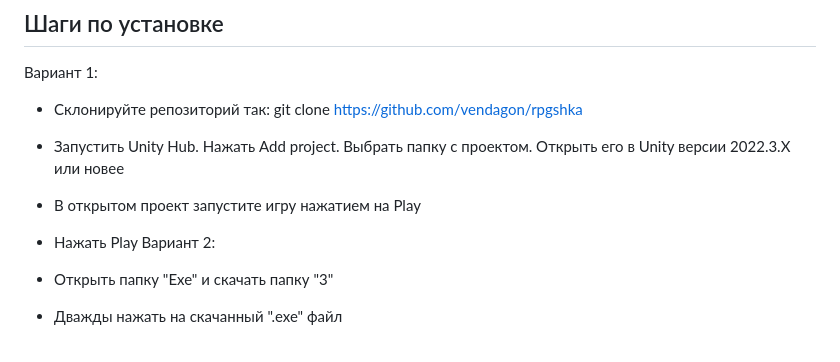
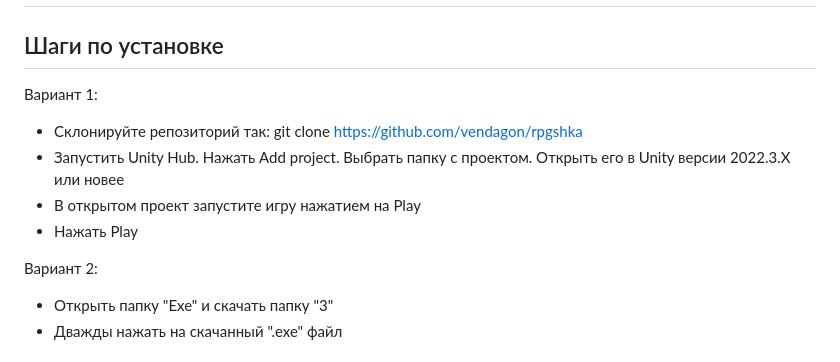
Before and after one commit to vendagon/rpgshka, a Markdown page: README.md, the part around the change. Drawn GitHub-style.

```diff
--- a/README.md
+++ b/README.md
@@ -56,8 +56,8 @@
 - Склонируйте репозиторий так: git clone https://github.com/vendagon/rpgshka
 - Запустить Unity Hub. Нажать Add project. Выбрать папку с проектом. Открыть его в Unity версии 2022.3.X или новее
 - В открытом проект запустите игру нажатием на Play
+- Нажать Play
 
-- Нажать Play
 Вариант 2:
 - Открыть папку "Exe" и скачать папку "3"
 - Дважды нажать на скачанный ".exe" файл
```
